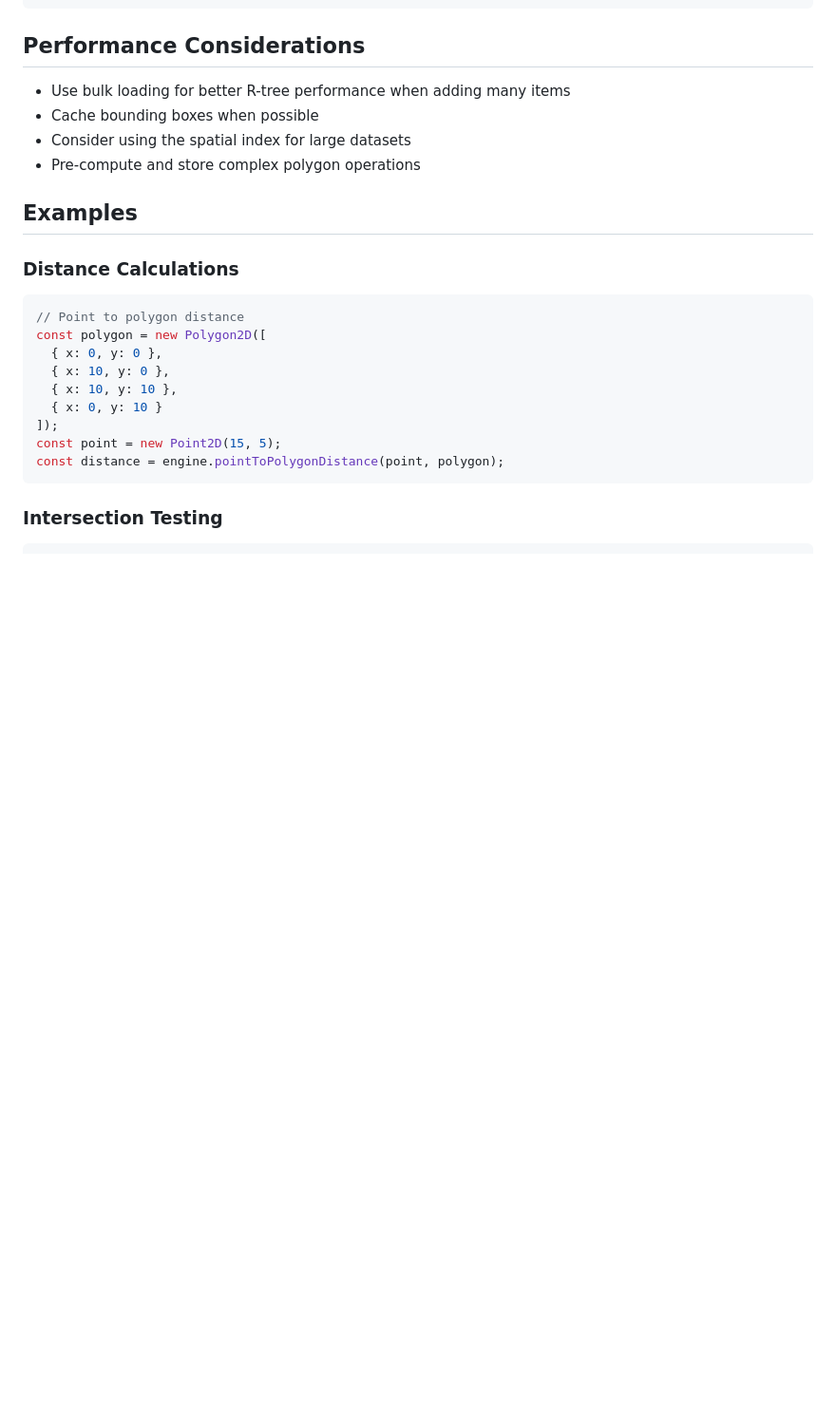
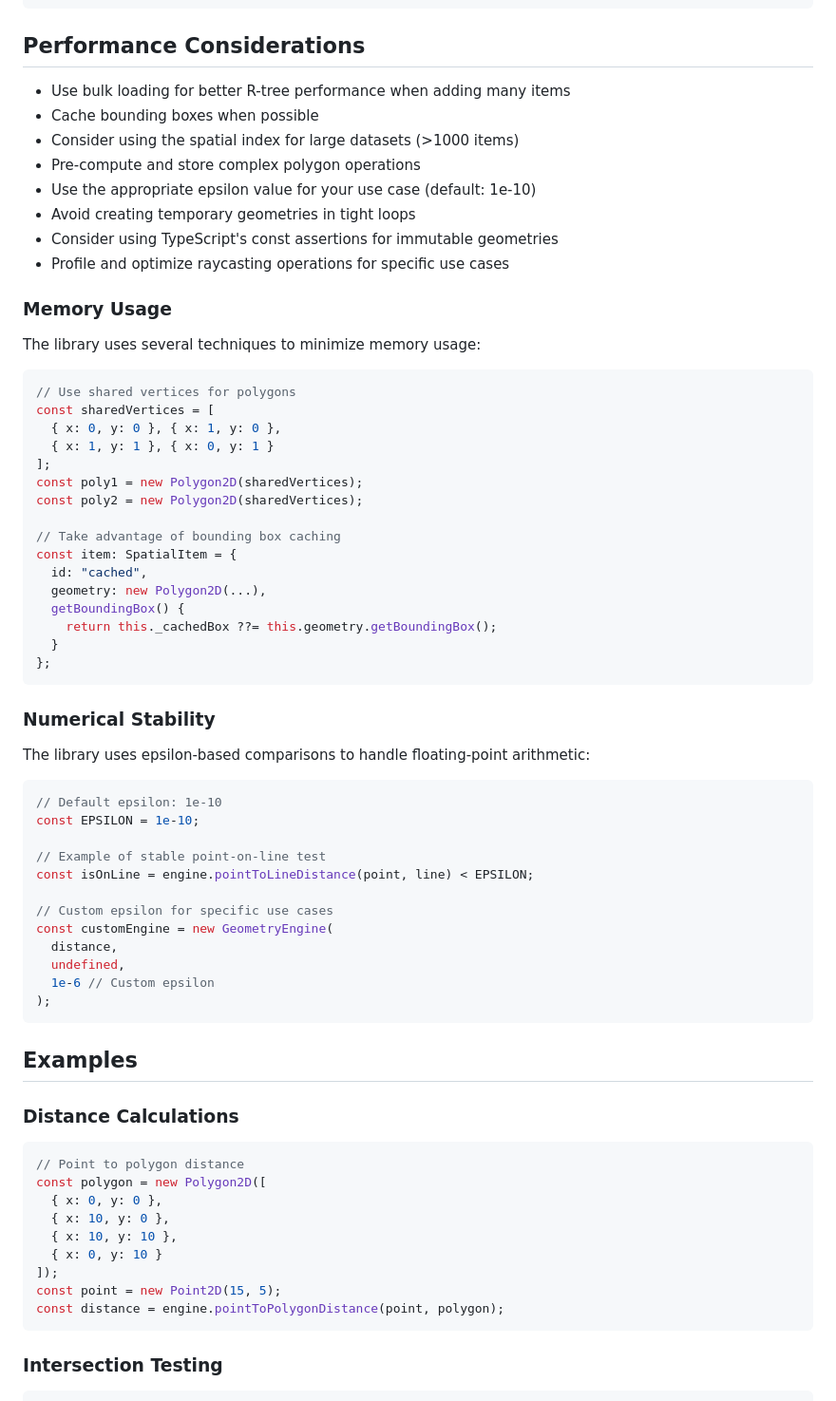
Before and after one commit to xrnavigation/geospace, a Markdown page: README.md, the part around one of its changes. Shown at 95% size. GitHub-like rendering; blank space fills up the shorter version.

````diff
--- a/README.md
+++ b/README.md
@@ -75,8 +79,54 @@ const nearest = rtree.nearest(point, k);
 
 - Use bulk loading for better R-tree performance when adding many items
 - Cache bounding boxes when possible
-- Consider using the spatial index for large datasets
+- Consider using the spatial index for large datasets (>1000 items)
 - Pre-compute and store complex polygon operations
+- Use the appropriate epsilon value for your use case (default: 1e-10)
+- Avoid creating temporary geometries in tight loops
+- Consider using TypeScript's const assertions for immutable geometries
+- Profile and optimize raycasting operations for specific use cases
+
+### Memory Usage
+
+The library uses several techniques to minimize memory usage:
+
+```typescript
+// Use shared vertices for polygons
+const sharedVertices = [
+  { x: 0, y: 0 }, { x: 1, y: 0 },
+  { x: 1, y: 1 }, { x: 0, y: 1 }
+];
+const poly1 = new Polygon2D(sharedVertices);
+const poly2 = new Polygon2D(sharedVertices);
+
+// Take advantage of bounding box caching
+const item: SpatialItem = {
+  id: "cached",
+  geometry: new Polygon2D(...),
+  getBoundingBox() {
+    return this._cachedBox ??= this.geometry.getBoundingBox();
+  }
+};
+```
+
+### Numerical Stability
+
+The library uses epsilon-based comparisons to handle floating-point arithmetic:
+
+```typescript
+// Default epsilon: 1e-10
+const EPSILON = 1e-10;
+
+// Example of stable point-on-line test
+const isOnLine = engine.pointToLineDistance(point, line) < EPSILON;
+
+// Custom epsilon for specific use cases
+const customEngine = new GeometryEngine(
+  distance,
+  undefined,
+  1e-6 // Custom epsilon
+);
+```
 
 ## Examples
 
````
Also changed, not shown: other parts of README.md (+69 -0 lines).
